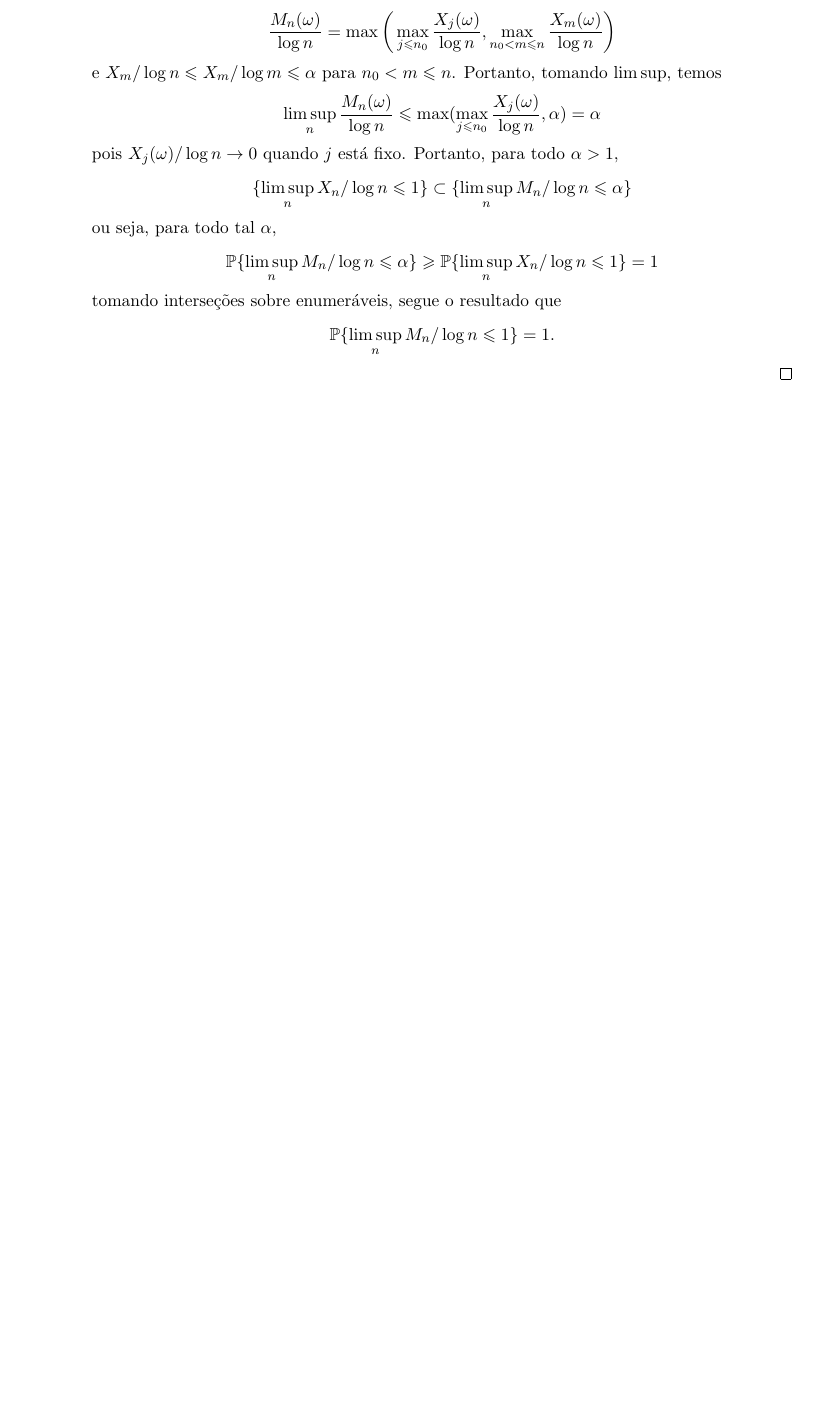
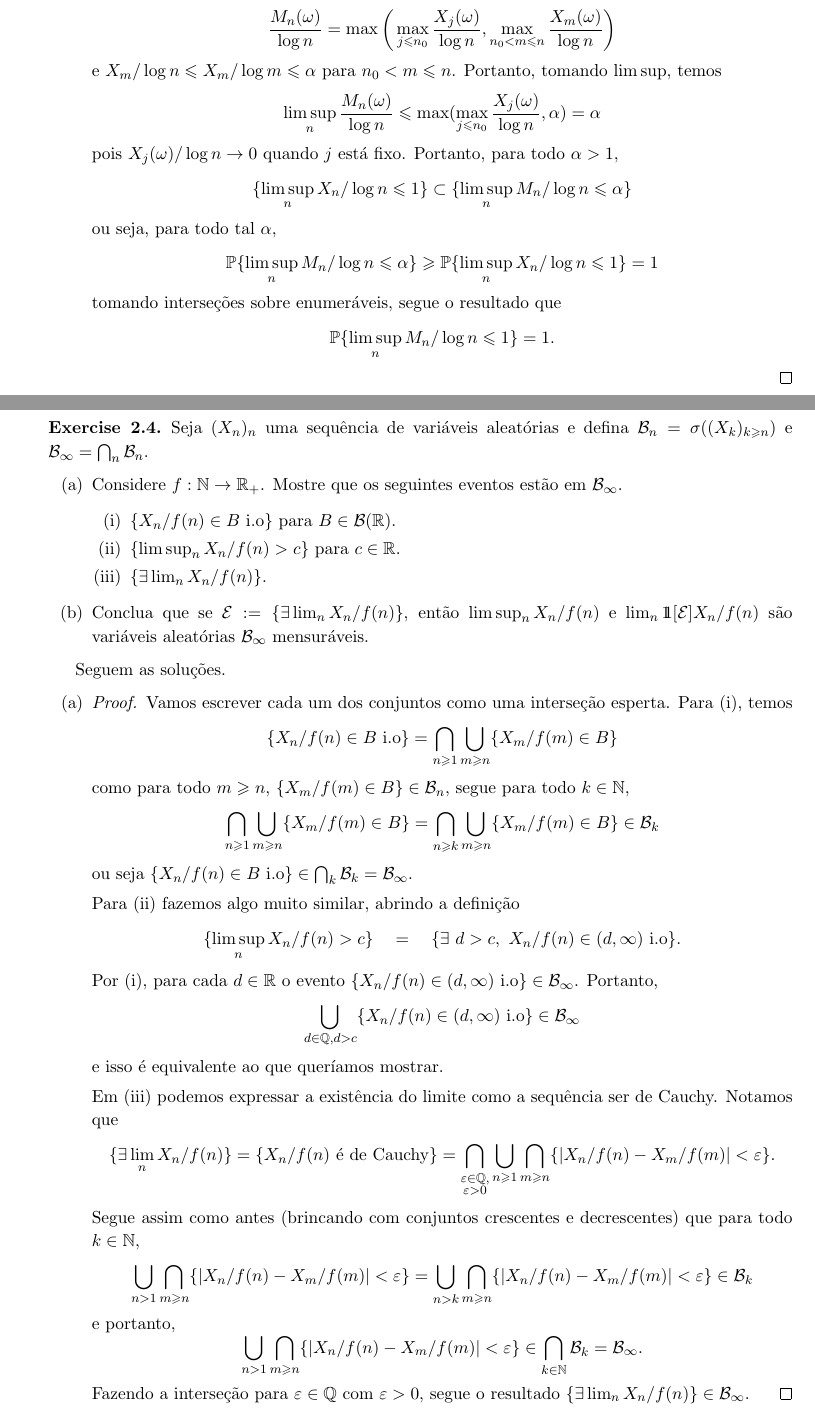
Before and after one commit to hnrq104/prob1, a LaTeX document (main.tex, which reads listas/lista2.tex): part of page 12 of 12 before the commit and two parts of pages 12 and 13 of 14 after it, the two joined at a grey line, cut so that both start at the same text, the shorter picture padded with empty space. Compiled offline with pdfLaTeX.

Commit message:
obrigatórios finalizados

```diff
--- a/listas/lista2.tex
+++ b/listas/lista2.tex
@@ -323,4 +325,75 @@ Seguem as soluções.
 		\end{proof}
 \end{enumerate}
 
+\begin{exercise}
+	Seja $(X_n)_n$ uma sequência de variáveis aleatórias e
+	defina $\mathcal{B}_n = \sigma((X_k)_{k \geq n})$ e
+	$\mathcal{B}_\infty = \bigcap_n \mathcal{B}_n$.
+	\begin{enumerate}[label=(\alph*)]
+		\item Considere $f : \N \to \R_+$. Mostre que os seguintes eventos
+			estão em $\mathcal{B}_\infty$.
+			\begin{enumerate}[label=(\roman*)]
+				\item $\{X_n/f(n) \in B \ \text{i.o}\}$ para $B \in \mathcal{B}(\R)$.
+				\item $\{\limsup_n X_n/f(n) > c\}$ para $c \in \R$.
+				\item $\{\exists \lim_n X_n/f(n)\}$.
+			\end{enumerate}
+		\item Conclua que se $\mathcal{E} := \{\exists \lim_n X_n/f(n)\}$,
+			então $\limsup_n X_n/f(n)$ e $\lim_n \id[\mathcal{E}]X_n/f(n)$ são
+			variáveis aleatórias $\mathcal{B}_\infty$ mensuráveis.
+	\end{enumerate}
 \end{exercise}
+Seguem as soluções.
+\begin{enumerate}[label=(\alph*)]
+	\item
+		\begin{proof}
+			Vamos escrever cada um dos conjuntos como uma interseção esperta.
+			Para (i), temos
+			\[
+				\{X_n/f(n) \in B \ \text{i.o}\} = \bigcap_{n \geq 1} \bigcup_{m
+				\geq n} \{X_m/f(m) \in B\}
+			\]
+			como para todo $m \geq n$, $\{X_m/f(m) \in B\} \in \mathcal{B}_n$,
+			segue para todo $k \in \N$,
+			\[
+				\bigcap_{n \geq 1} \bigcup_{m \geq n} \{X_m/f(m) \in B\} =
+				\bigcap_{n \geq k} \bigcup_{m \geq n} \{X_m/f(m) \in B\} \in \mathcal{B}_k
+			\]
+			ou seja $\{X_n/f(n) \in B \ \text{i.o}\} \in \bigcap_k
+			\mathcal{B}_k = \mathcal{B}_\infty$.
+
+			Para (ii) fazemos algo muito similar,
+			abrindo a definição
+			\[
+				\{\limsup_n X_n/f(n) > c\} \quad = \quad \{\exists\ d > c,
+				\ X_n/f(n) \in (d,\infty) \ \text{i.o}\}.
+			\]
+			Por (i), para cada $d \in \R$ o evento $\{X_n/f(n) \in (d,\infty)
+			\ \text{i.o}\} \in \mathcal{B}_\infty$. Portanto,
+			\[
+				\bigcup_{d \in \mathbb{Q}, d > c} \{X_n/f(n) \in (d,\infty)
+				\ \text{i.o}\} \in \mathcal{B}_\infty
+			\]
+			e isso é equivalente ao que queríamos mostrar.
+
+			Em (iii) podemos expressar a existência do limite como a sequência
+			ser de Cauchy. Notamos que
+			\[
+				\{\exists \lim_n X_n/f(n)\} = \{X_n/f(n) \ \text{é de Cauchy}\} =
+				\bigcap_{\substack{\eps \in \mathbb{Q},\\ \eps > 0}} \bigcup_{n
+				\geq 1} \bigcap_{m \geq n} \{|X_n/f(n) - X_m/f(m)| < \eps\}.
+			\]
+			Segue assim como antes (brincando com conjuntos crescentes e
+			decrescentes) que para todo $k \in \N$,
+			\[
+				\bigcup_{n > 1} \bigcap_{m \geq n} \{|X_n/f(n) - X_m/f(m)| <
+				\eps\} = \bigcup_{n > k} \bigcap_{m \geq n} \{|X_n/f(n) -
+				X_m/f(m)| < \eps\} \in \mathcal{B}_k
+			\]
+			e portanto,
+			\[
+				\bigcup_{n > 1}\bigcap_{m \geq n} \{|X_n/f(n) - X_m/f(m)| <
+				\eps\} \in \bigcap_{k \in \N} \mathcal{B}_k = \mathcal{B}_\infty.
+			\]
+			Fazendo a interseção para $\eps \in \mathbb{Q}$ com $\eps > 0$,
+			segue o resultado $\{\exists \lim_n X_n/f(n)\} \in \mathcal{B}_\infty$.
+		\end{proof}
@@ -327,3 +409,7 @@ Seguem as soluções.
+				X_n/f(n) \in \mathcal{B}_\infty.
+			\]
+		\end{proof}
+\end{enumerate}
 
 % \subsection{Outros exercícios}
 
```
Also changed, not shown: main.tex (+3 -0 lines), main.pdf, listas/lista2.tex (31 more changed lines). Lines whose indentation alone changed are shown as unchanged.
